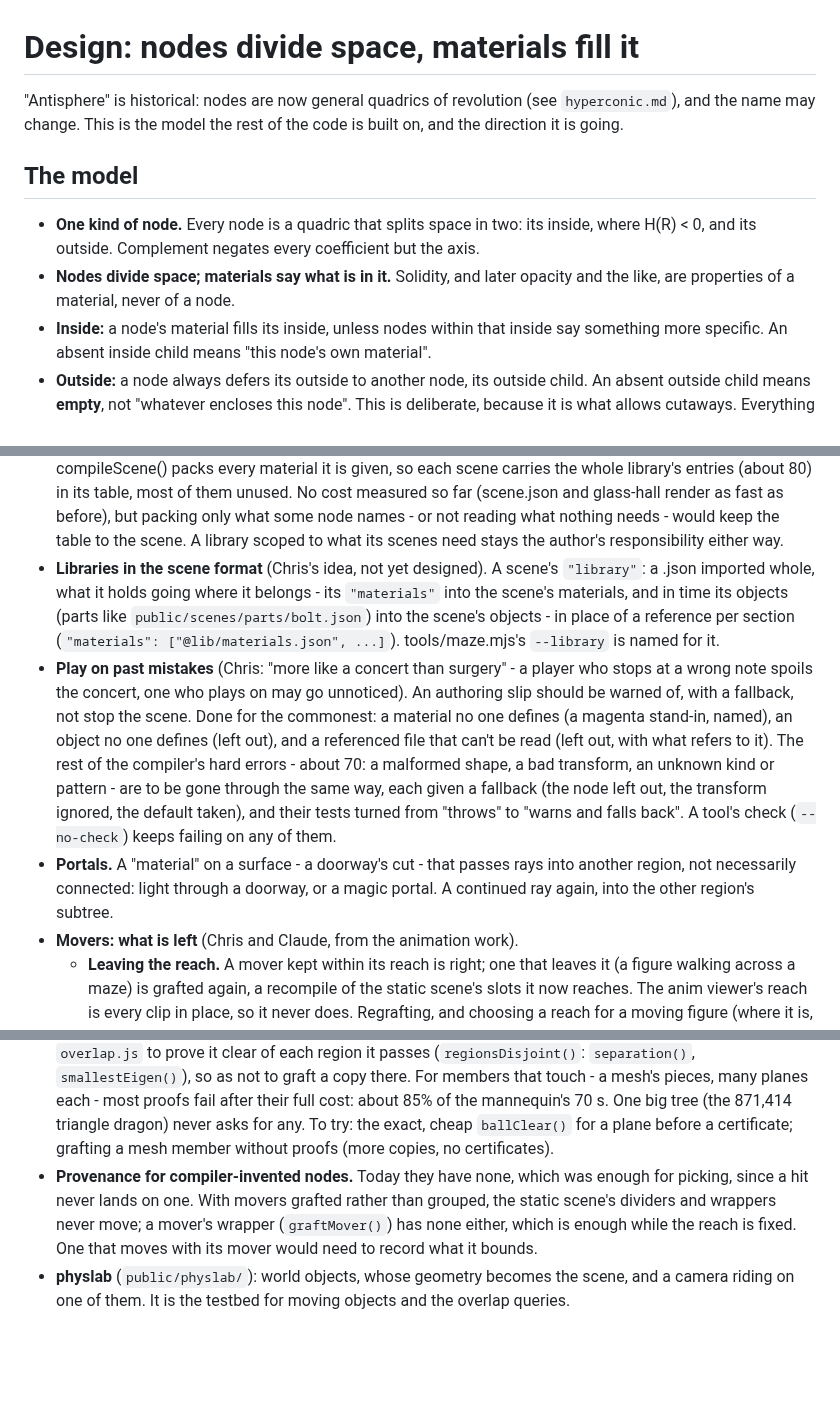
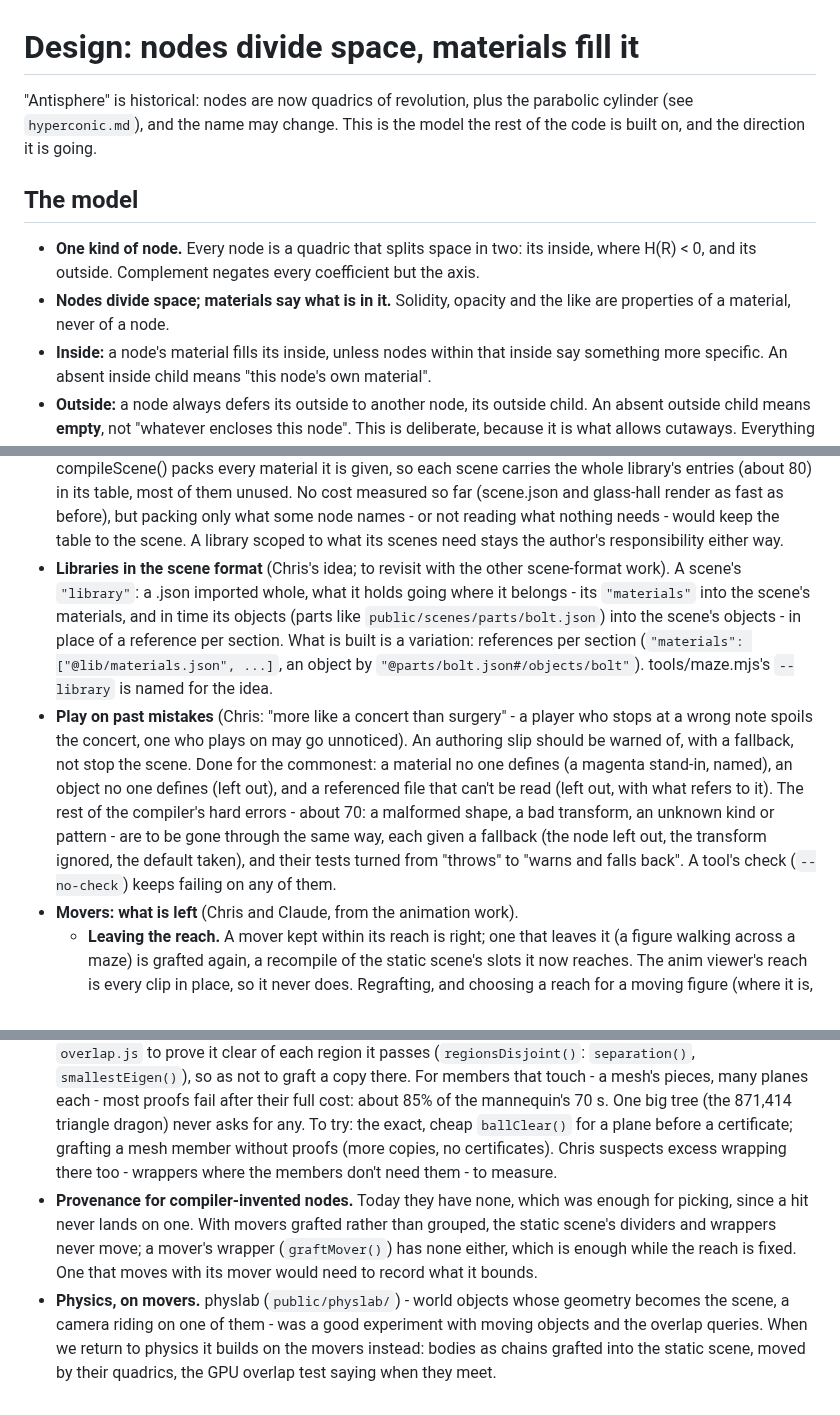
Before and after one commit to ccomparini/antisphere-explorer, a Markdown page: DESIGN.md, 3 parts joined by grey strips. Drawn GitHub-style; blank space fills up the shorter version.

```diff
--- a/DESIGN.md
+++ b/DESIGN.md
@@ -1,7 +1,7 @@
 # Design: nodes divide space, materials fill it
 
-"Antisphere" is historical: nodes are now general quadrics of revolution
-(see `hyperconic.md`), and the name may change. This is the model the rest
+"Antisphere" is historical: nodes are now quadrics of revolution, plus the
+parabolic cylinder (see `hyperconic.md`), and the name may change. This is the model the rest
 of the code is built on, and the direction it is going.
 
 ## The model
@@ -9,8 +9,8 @@ of the code is built on, and the direction it is going.
 - **One kind of node.** Every node is a quadric that splits space in two:
   its inside, where H(R) < 0, and its outside. Complement negates every
   coefficient but the axis.
-- **Nodes divide space; materials say what is in it.** Solidity, and later
-  opacity and the like, are properties of a material, never of a node.
+- **Nodes divide space; materials say what is in it.** Solidity, opacity
+  and the like are properties of a material, never of a node.
 - **Inside:** a node's material fills its inside, unless nodes within that
   inside say something more specific. An absent inside child means "this
   node's own material".
@@ -276,13 +308,15 @@ bet that they stay there.
   what some node names - or not reading what nothing needs - would keep the
   table to the scene. A library scoped to what its scenes need stays the
   author's responsibility either way.
-- **Libraries in the scene format** (Chris's idea, not yet designed). A
-  scene's `"library"`: a .json imported whole, what it holds going where
-  it belongs - its `"materials"` into the scene's materials, and in time
-  its objects (parts like `public/scenes/parts/bolt.json`) into the
-  scene's objects - in place of a reference per section
-  (`"materials": ["@lib/materials.json", ...]`). tools/maze.mjs's
-  `--library` is named for it.
+- **Libraries in the scene format** (Chris's idea; to revisit with the
+  other scene-format work). A scene's `"library"`: a .json imported whole,
+  what it holds going where it belongs - its `"materials"` into the
+  scene's materials, and in time its objects (parts like
+  `public/scenes/parts/bolt.json`) into the scene's objects - in place of
+  a reference per section. What is built is a variation: references per
+  section (`"materials": ["@lib/materials.json", ...]`, an object by
+  `"@parts/bolt.json#/objects/bolt"`). tools/maze.mjs's `--library` is named for
+  the idea.
 - **Play on past mistakes** (Chris: "more like a concert than surgery" -
   a player who stops at a wrong note spoils the concert, one who plays on
   may go unnoticed). An authoring slip should be warned of, with a
@@ -295,9 +329,6 @@ bet that they stay there.
   transform ignored, the default taken), and their tests turned from
   "throws" to "warns and falls back". A tool's check (`--no-check`) keeps
   failing on any of them.
-- **Portals.** A "material" on a surface - a doorway's cut - that passes rays
-  into another region, not necessarily connected: light through a doorway,
-  or a magic portal. A continued ray again, into the other region's subtree.
 - **Movers: what is left** (Chris and Claude, from the animation work).
   - **Leaving the reach.** A mover kept within its reach is right; one
     that leaves it (a figure walking across a maze) is grafted again, a
@@ -362,13 +393,18 @@ bet that they stay there.
   full cost: about 85% of the mannequin's 70 s. One big tree (the 871,414
   triangle dragon) never asks for any. To try: the exact, cheap
   `ballClear()` for a plane before a certificate; grafting a mesh member
-  without proofs (more copies, no certificates).
+  without proofs (more copies, no certificates). Chris suspects excess
+  wrapping there too - wrappers where the members don't need them - to
+  measure.
 - **Provenance for compiler-invented nodes.** Today they have none, which
   was enough for picking, since a hit never lands on one. With movers
   grafted rather than grouped, the static scene's dividers and wrappers
   never move; a mover's wrapper (`graftMover()`) has none either, which
   is enough while the reach is fixed. One that moves with its mover would
   need to record what it bounds.
-- **physlab** (`public/physlab/`): world objects, whose geometry becomes
-  the scene, and a camera riding on one of them. It is the testbed for
-  moving objects and the overlap queries.
+- **Physics, on movers.** physlab (`public/physlab/`) - world objects
+  whose geometry becomes the scene, a camera riding on one of them - was a
+  good experiment with moving objects and the overlap queries. When we
+  return to physics it builds on the movers instead: bodies as chains
+  grafted into the static scene, moved by their quadrics, the GPU overlap
+  test saying when they meet.
```
Also changed, not shown: other parts of DESIGN.md (+90 -58 lines).
